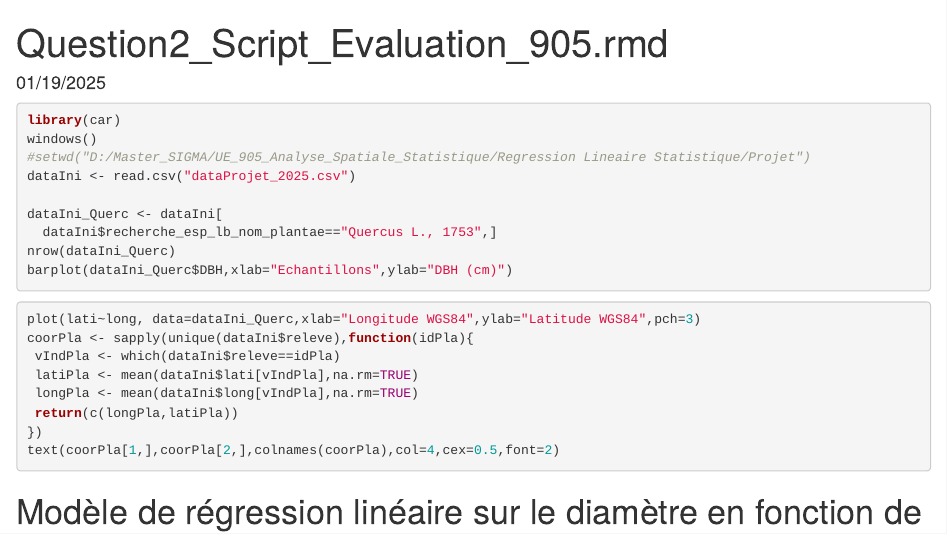
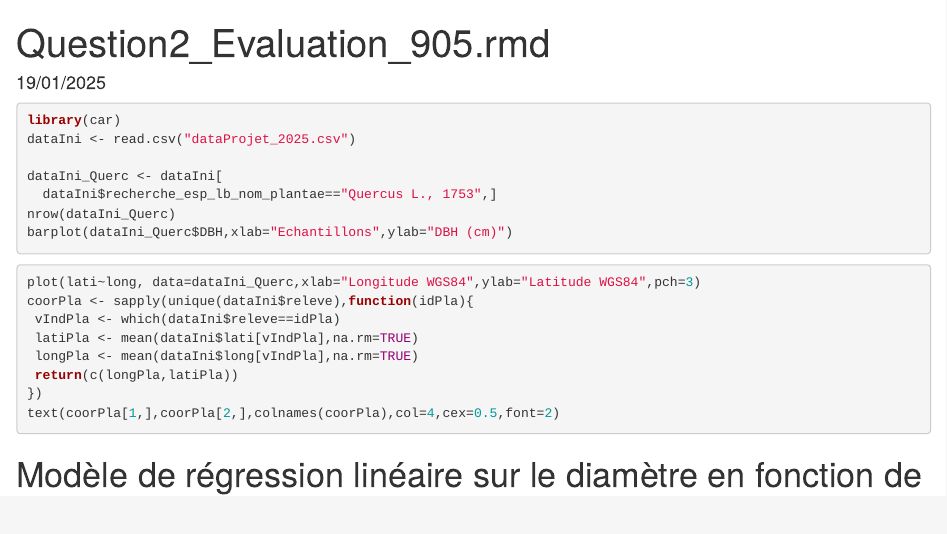
Before and after one commit to Abirghaffari/Projet_905, an R Markdown document (Question2_Evaluation_905.rmd): the page in a window 1100 px wide, from its top. Rendered offline with R 4.5, knitr and Pandoc, with nearby package versions; the code chunks are not run, so their results and figures are left out.

Commit message:
Update and rename Question2_Script_Evaluation_905.rmd to Question2_Evaluation_905.rmd

````diff
--- a/Question2_Script_Evaluation_905.rmd
+++ b/Question2_Evaluation_905.rmd
@@ -1,13 +1,11 @@
 ---
-title: "Question2_Script_Evaluation_905.rmd"
+title: "Question2_Evaluation_905.rmd"
 output: html_notebook
-date: "01/19/2025"
+date: "19/01/2025"
 ---
 
 ```{r}
 library(car)
-windows()
-#setwd("D:/Master_SIGMA/UE_905_Analyse_Spatiale_Statistique/Regression Lineaire Statistique/Projet")
 dataIni <- read.csv("dataProjet_2025.csv")
 
 dataIni_Querc <- dataIni[
````
Also changed, not shown: Question2_Evaluation_905.rmd (4 more changed lines).
